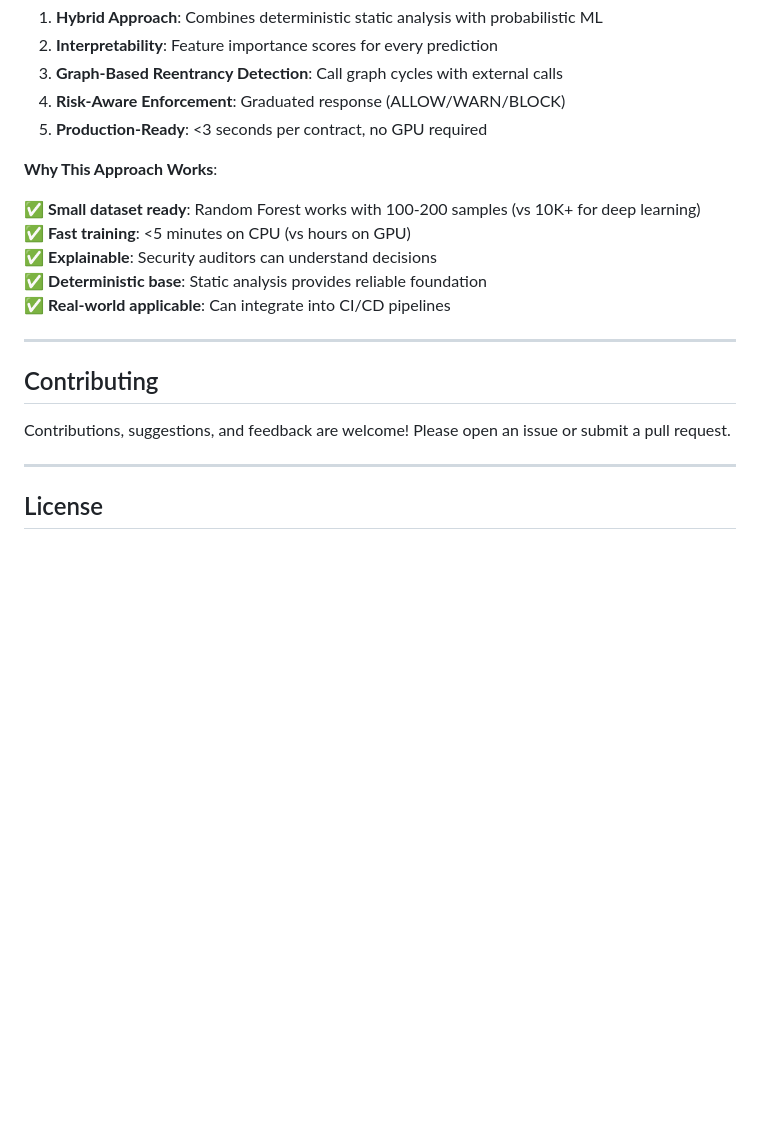
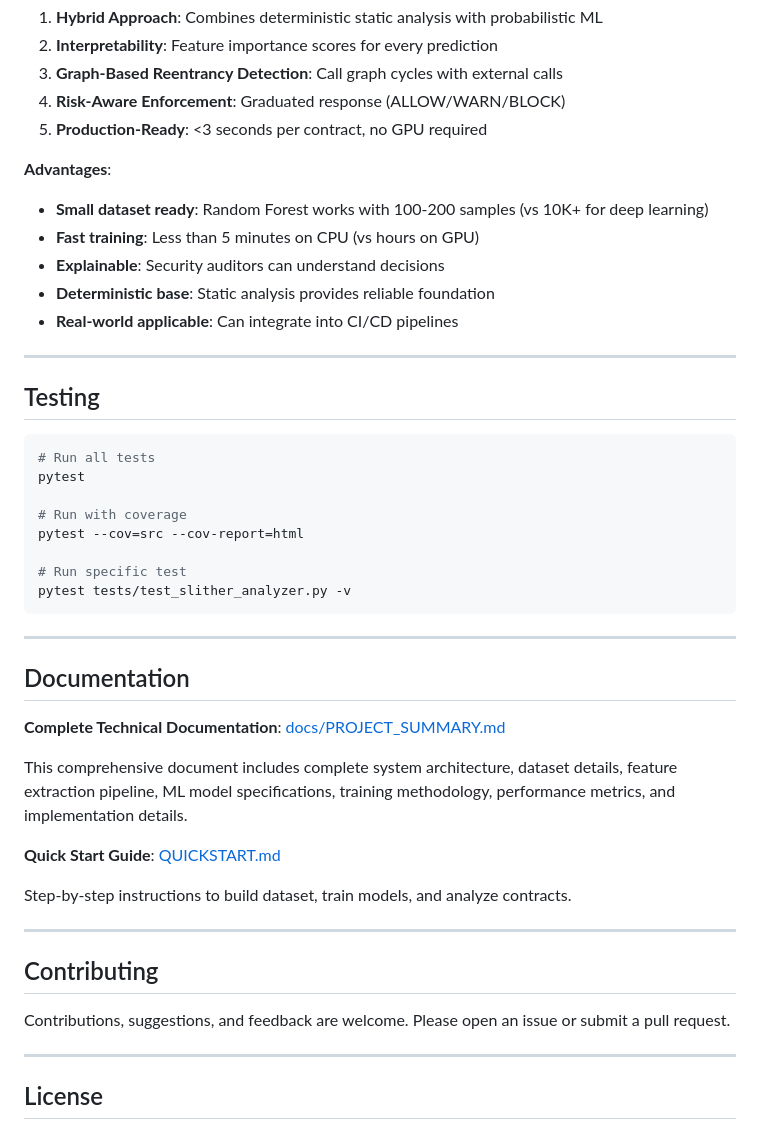
Before and after one commit to r-kalaivanan/smart-contract-risk-enforcement, a Markdown page: README.md, the part around one of its changes. Rendered like a GitHub page; blank space fills up the shorter version.

````diff
--- a/README.md
+++ b/README.md
@@ -385,19 +371,46 @@ vulnerability_weights:
 4. **Risk-Aware Enforcement**: Graduated response (ALLOW/WARN/BLOCK)
 5. **Production-Ready**: <3 seconds per contract, no GPU required
 
-**Why This Approach Works**:
+**Advantages**:
 
-✅ **Small dataset ready**: Random Forest works with 100-200 samples (vs 10K+ for deep learning)
-✅ **Fast training**: <5 minutes on CPU (vs hours on GPU)
-✅ **Explainable**: Security auditors can understand decisions
-✅ **Deterministic base**: Static analysis provides reliable foundation
-✅ **Real-world applicable**: Can integrate into CI/CD pipelines
+- **Small dataset ready**: Random Forest works with 100-200 samples (vs 10K+ for deep learning)
+- **Fast training**: Less than 5 minutes on CPU (vs hours on GPU)
+- **Explainable**: Security auditors can understand decisions
+- **Deterministic base**: Static analysis provides reliable foundation
+- **Real-world applicable**: Can integrate into CI/CD pipelines
+
+---
+
+## Testing
+
+```bash
+# Run all tests
+pytest
+
+# Run with coverage
+pytest --cov=src --cov-report=html
+
+# Run specific test
+pytest tests/test_slither_analyzer.py -v
+```
+
+---
+
+## Documentation
+
+**Complete Technical Documentation**: [docs/PROJECT_SUMMARY.md](docs/PROJECT_SUMMARY.md)
+
+This comprehensive document includes complete system architecture, dataset details, feature extraction pipeline, ML model specifications, training methodology, performance metrics, and implementation details.
+
+**Quick Start Guide**: [QUICKSTART.md](QUICKSTART.md)
+
+Step-by-step instructions to build dataset, train models, and analyze contracts.
 
 ---
 
 ## Contributing
 
-Contributions, suggestions, and feedback are welcome! Please open an issue or submit a pull request.
+Contributions, suggestions, and feedback are welcome. Please open an issue or submit a pull request.
 
 ---
 
````
Also changed, not shown: other parts of README.md (+18 -81 lines).
